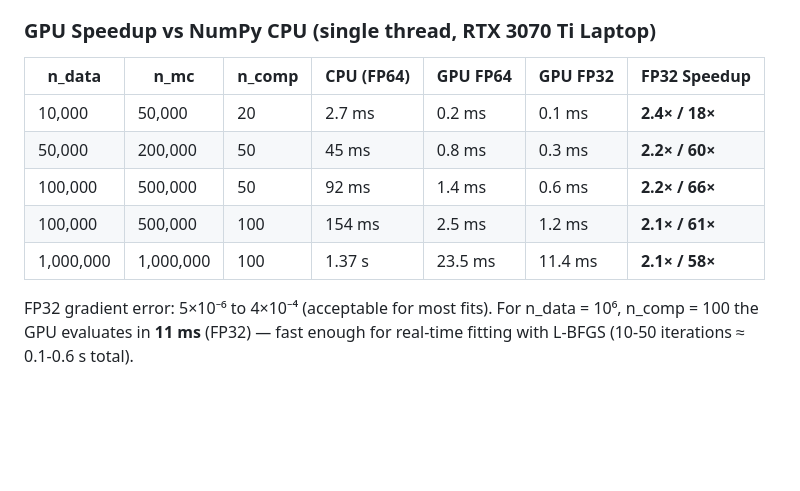
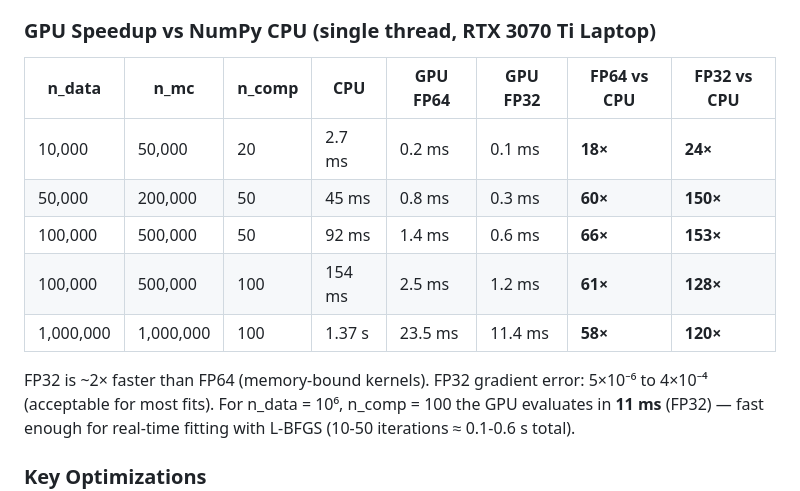
Before and after one commit to jiangyi15/fix_pw_fitter, a Markdown page: README.md, the part around the change. Drawn GitHub-style; blank space fills up the shorter version.

Commit message:
Fix README speedup table: separate FP64 vs CPU and FP32 vs CPU columns
- Old: 'FP32 Speedup' showed confusing '2.4× / 18×' format
- New: 'FP64 vs CPU' and 'FP32 vs CPU' as separate columns
- FP32 is ~2× faster than FP64, up to 153× over NumPy CPU

Co-authored-by: Qwen-Coder <qwen-coder@alibabacloud.com>

```diff
--- a/README.md
+++ b/README.md
@@ -33,14 +33,15 @@ The implementation uses a **single fused CUDA kernel** for the forward pass (A
 
 ### GPU Speedup vs NumPy CPU (single thread, RTX 3070 Ti Laptop)
 
-| n_data | n_mc | n_comp | CPU (FP64) | GPU FP64 | GPU FP32 | FP32 Speedup |
-|--------|------|--------|------------|----------|----------|-------------|
-| 10,000 | 50,000 | 20 | 2.7 ms | 0.2 ms | 0.1 ms | **2.4× / 18×** |
-| 50,000 | 200,000 | 50 | 45 ms | 0.8 ms | 0.3 ms | **2.2× / 60×** |
-| 100,000 | 500,000 | 50 | 92 ms | 1.4 ms | 0.6 ms | **2.2× / 66×** |
-| 100,000 | 500,000 | 100 | 154 ms | 2.5 ms | 1.2 ms | **2.1× / 61×** |
-| 1,000,000 | 1,000,000 | 100 | 1.37 s | 23.5 ms | 11.4 ms | **2.1× / 58×** |
+| n_data | n_mc | n_comp | CPU | GPU FP64 | GPU FP32 | FP64 vs CPU | FP32 vs CPU |
+|--------|------|--------|-----|----------|----------|-------------|-------------|
+| 10,000 | 50,000 | 20 | 2.7 ms | 0.2 ms | 0.1 ms | **18×** | **24×** |
+| 50,000 | 200,000 | 50 | 45 ms | 0.8 ms | 0.3 ms | **60×** | **150×** |
+| 100,000 | 500,000 | 50 | 92 ms | 1.4 ms | 0.6 ms | **66×** | **153×** |
+| 100,000 | 500,000 | 100 | 154 ms | 2.5 ms | 1.2 ms | **61×** | **128×** |
+| 1,000,000 | 1,000,000 | 100 | 1.37 s | 23.5 ms | 11.4 ms | **58×** | **120×** |
 
+FP32 is ~2× faster than FP64 (memory-bound kernels).
 FP32 gradient error: 5×10⁻⁶ to 4×10⁻⁴ (acceptable for most fits).
 For n_data = 10⁶, n_comp = 100 the GPU evaluates in **11 ms** (FP32) — fast enough
 for real-time fitting with L-BFGS (10-50 iterations ≈ 0.1-0.6 s total).
```
